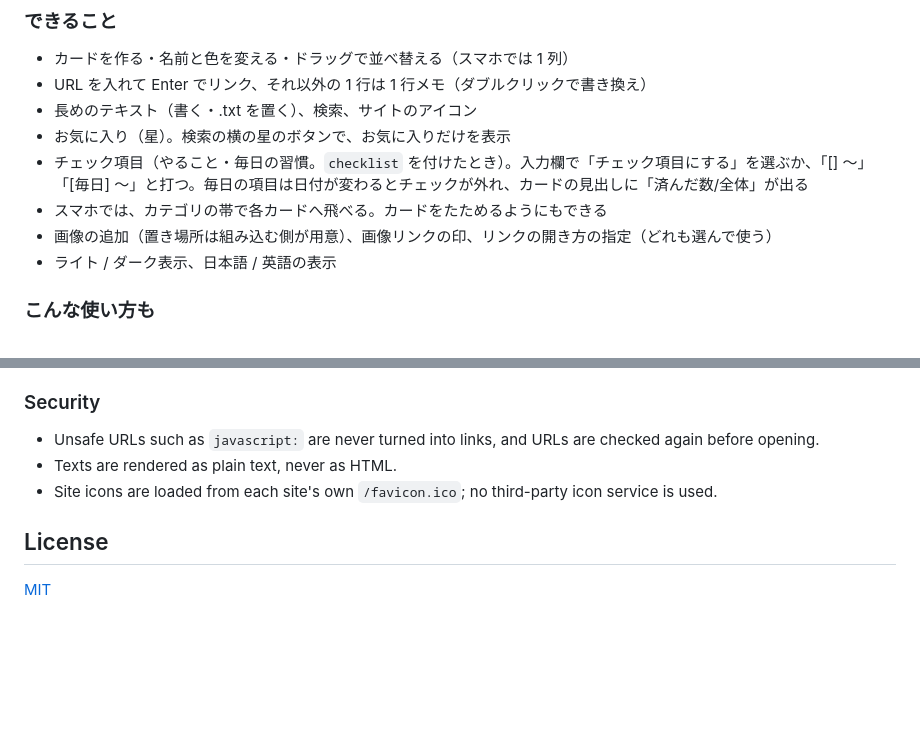
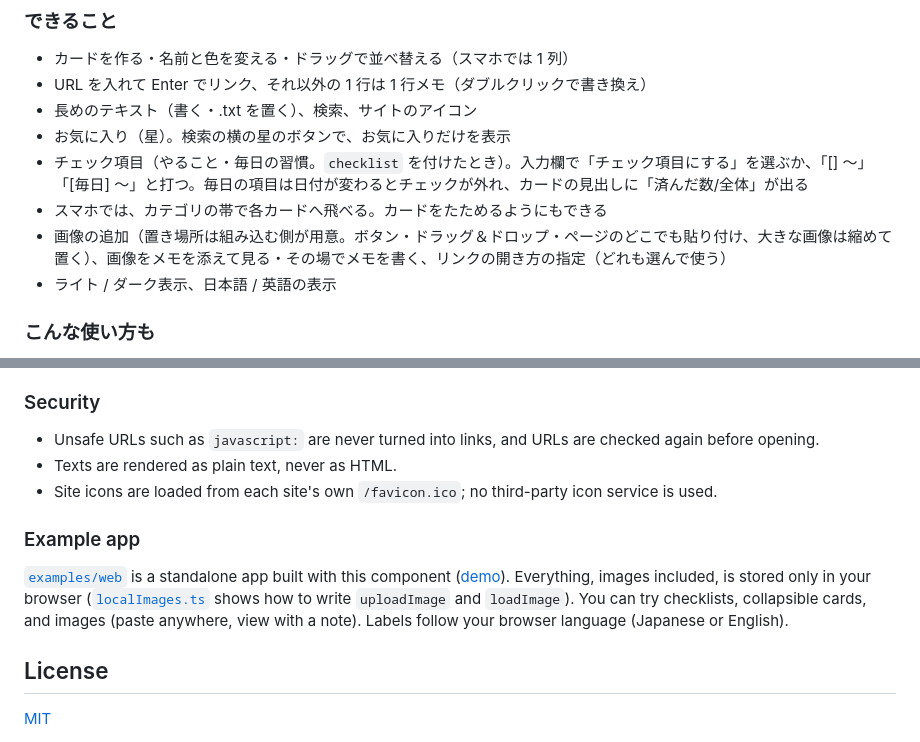
Before and after one commit to shiodome47/linkshelf, a Markdown page: README.md, 2 parts joined by grey strips. Drawn GitHub-style; blank space fills up the shorter version.

```diff
--- a/README.md
+++ b/README.md
@@ -38,7 +38,7 @@ export function App() {
 - お気に入り（星）。検索の横の星のボタンで、お気に入りだけを表示
 - チェック項目（やること・毎日の習慣。`checklist` を付けたとき）。入力欄で「チェック項目にする」を選ぶか、「[] 〜」「[毎日] 〜」と打つ。毎日の項目は日付が変わるとチェックが外れ、カードの見出しに「済んだ数/全体」が出る
 - スマホでは、カテゴリの帯で各カードへ飛べる。カードをたためるようにもできる
-- 画像の追加（置き場所は組み込む側が用意）、画像リンクの印、リンクの開き方の指定（どれも選んで使う）
+- 画像の追加（置き場所は組み込む側が用意。ボタン・ドラッグ＆ドロップ・ページのどこでも貼り付け、大きな画像は縮めて置く）、画像をメモを添えて見る・その場でメモを書く、リンクの開き方の指定（どれも選んで使う）
 - ライト / ダーク表示、日本語 / 英語の表示
 
 ### こんな使い方も
@@ -390,6 +390,10 @@ Override the CSS variables on `.linkshelf`: `--ls-bg`, `--ls-card`, `--ls-border
 - Texts are rendered as plain text, never as HTML.
 - Site icons are loaded from each site's own `/favicon.ico`; no third-party icon service is used.
 
+### Example app
+
+[`examples/web`](https://github.com/shiodome47/linkshelf/tree/main/examples/web) is a standalone app built with this component ([demo](https://linkshelf-chi.vercel.app)). Everything, images included, is stored only in your browser ([`localImages.ts`](https://github.com/shiodome47/linkshelf/blob/main/examples/web/src/localImages.ts) shows how to write `uploadImage` and `loadImage`). You can try checklists, collapsible cards, and images (paste anywhere, view with a note). Labels follow your browser language (Japanese or English).
+
 ## License
 
 [MIT](https://github.com/shiodome47/linkshelf/blob/main/LICENSE)
```
Also changed, not shown: other parts of README.md (+2 -2 lines), docs/images/screenshot-dark.png, docs/images/screenshot-light.png, 3 other files.
